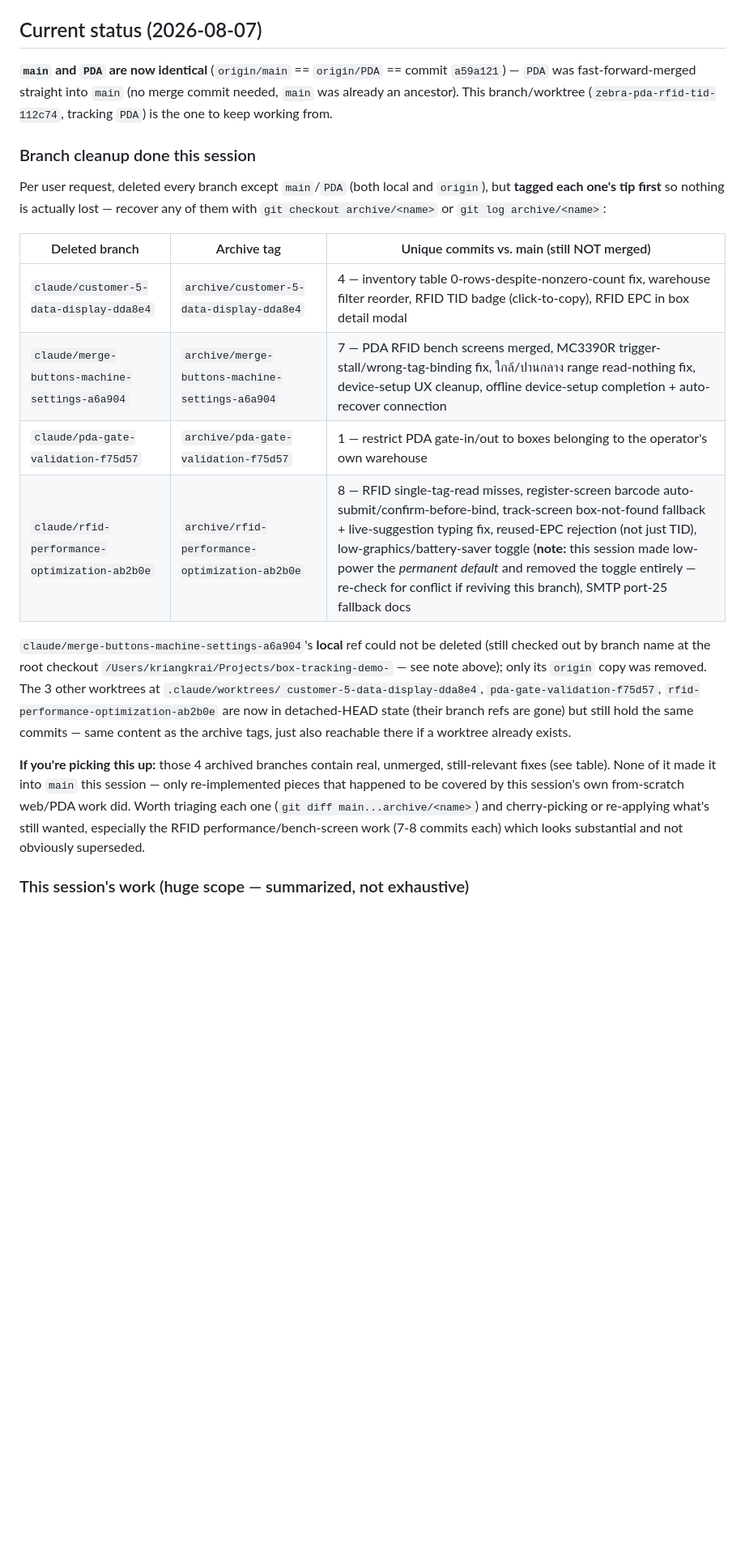
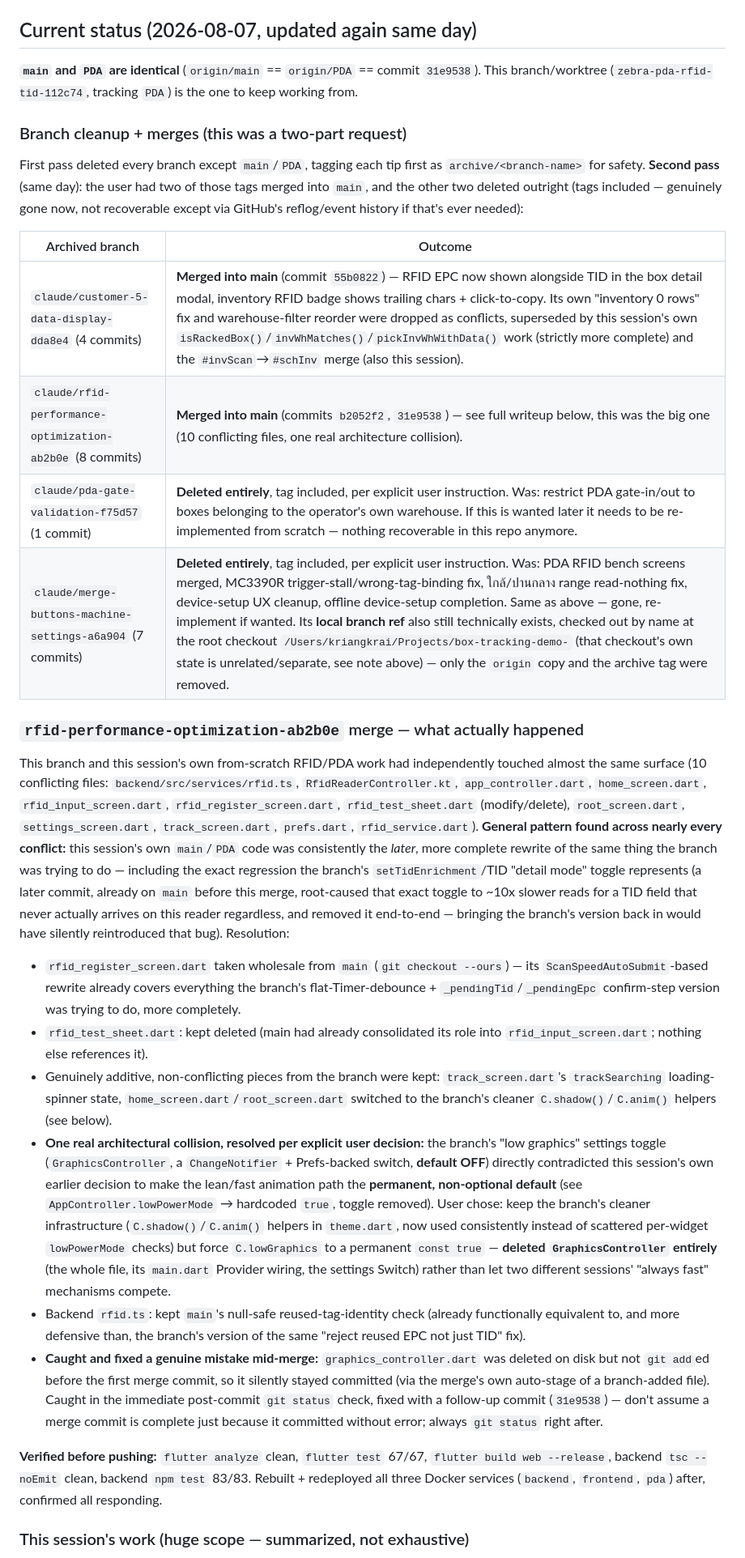
Before and after one commit to st651102064101-design/box-tracking-demo-, a Markdown page: PROGRESS.md, the part around one of its changes. Shown at 81% size. GitHub-like rendering; blank space fills up the shorter version.

Commit message:
Update PROGRESS.md: 2 archived branches merged into main, 2 deleted outright
Co-Authored-By: Claude Sonnet 5 <noreply@anthropic.com>

```diff
--- a/PROGRESS.md
+++ b/PROGRESS.md
@@ -15,42 +15,79 @@
 > `origin/PDA`, currently identical) fresh instead — e.g. one of the
 > `.claude/worktrees/*` dirs that tracks a live branch, like this one.
 
-## Current status (2026-08-07)
+## Current status (2026-08-07, updated again same day)
 
-**`main` and `PDA` are now identical** (`origin/main` == `origin/PDA` ==
-commit `a59a121`) — `PDA` was fast-forward-merged straight into `main` (no
-merge commit needed, `main` was already an ancestor). This branch/worktree
-(`zebra-pda-rfid-tid-112c74`, tracking `PDA`) is the one to keep working from.
+**`main` and `PDA` are identical** (`origin/main` == `origin/PDA` ==
+commit `31e9538`). This branch/worktree (`zebra-pda-rfid-tid-112c74`,
+tracking `PDA`) is the one to keep working from.
 
-### Branch cleanup done this session
-Per user request, deleted every branch except `main`/`PDA` (both local and
-`origin`), but **tagged each one's tip first** so nothing is actually lost —
-recover any of them with `git checkout archive/<name>` or `git log
-archive/<name>`:
+### Branch cleanup + merges (this was a two-part request)
+First pass deleted every branch except `main`/`PDA`, tagging each tip first
+as `archive/<branch-name>` for safety. **Second pass** (same day): the user
+had two of those tags merged into `main`, and the other two deleted outright
+(tags included — genuinely gone now, not recoverable except via GitHub's
+reflog/event history if that's ever needed):
 
-| Deleted branch | Archive tag | Unique commits vs. main (still NOT merged) |
-|---|---|---|
-| `claude/customer-5-data-display-dda8e4` | `archive/customer-5-data-display-dda8e4` | 4 — inventory table 0-rows-despite-nonzero-count fix, warehouse filter reorder, RFID TID badge (click-to-copy), RFID EPC in box detail modal |
-| `claude/merge-buttons-machine-settings-a6a904` | `archive/merge-buttons-machine-settings-a6a904` | 7 — PDA RFID bench screens merged, MC3390R trigger-stall/wrong-tag-binding fix, ใกล้/ปานกลาง range read-nothing fix, device-setup UX cleanup, offline device-setup completion + auto-recover connection |
-| `claude/pda-gate-validation-f75d57` | `archive/pda-gate-validation-f75d57` | 1 — restrict PDA gate-in/out to boxes belonging to the operator's own warehouse |
-| `claude/rfid-performance-optimization-ab2b0e` | `archive/rfid-performance-optimization-ab2b0e` | 8 — RFID single-tag-read misses, register-screen barcode auto-submit/confirm-before-bind, track-screen box-not-found fallback + live-suggestion typing fix, reused-EPC rejection (not just TID), low-graphics/battery-saver toggle (**note:** this session made low-power the *permanent default* and removed the toggle entirely — re-check for conflict if reviving this branch), SMTP port-25 fallback docs |
+| Archived branch | Outcome |
+|---|---|
+| `claude/customer-5-data-display-dda8e4` (4 commits) | **Merged into main** (commit `55b0822`) — RFID EPC now shown alongside TID in the box detail modal, inventory RFID badge shows trailing chars + click-to-copy. Its own "inventory 0 rows" fix and warehouse-filter reorder were dropped as conflicts, superseded by this session's own `isRackedBox()`/`invWhMatches()`/`pickInvWhWithData()` work (strictly more complete) and the `#invScan`→`#schInv` merge (also this session). |
+| `claude/rfid-performance-optimization-ab2b0e` (8 commits) | **Merged into main** (commits `b2052f2`, `31e9538`) — see full writeup below, this was the big one (10 conflicting files, one real architecture collision). |
+| `claude/pda-gate-validation-f75d57` (1 commit) | **Deleted entirely**, tag included, per explicit user instruction. Was: restrict PDA gate-in/out to boxes belonging to the operator's own warehouse. If this is wanted later it needs to be re-implemented from scratch — nothing recoverable in this repo anymore. |
+| `claude/merge-buttons-machine-settings-a6a904` (7 commits) | **Deleted entirely**, tag included, per explicit user instruction. Was: PDA RFID bench screens merged, MC3390R trigger-stall/wrong-tag-binding fix, ใกล้/ปานกลาง range read-nothing fix, device-setup UX cleanup, offline device-setup completion. Same as above — gone, re-implement if wanted. Its **local branch ref** also still technically exists, checked out by name at the root checkout `/Users/kriangkrai/Projects/box-tracking-demo-` (that checkout's own state is unrelated/separate, see note above) — only the `origin` copy and the archive tag were removed. |
 
-`claude/merge-buttons-machine-settings-a6a904`'s **local** ref could not be
-deleted (still checked out by branch name at the root checkout
-`/Users/kriangkrai/Projects/box-tracking-demo-` — see note above); only its
-`origin` copy was removed. The 3 other worktrees at `.claude/worktrees/
-customer-5-data-display-dda8e4`, `pda-gate-validation-f75d57`,
-`rfid-performance-optimization-ab2b0e` are now in detached-HEAD state (their
-branch refs are gone) but still hold the same commits — same content as the
-archive tags, just also reachable there if a worktree already exists.
+### `rfid-performance-optimization-ab2b0e` merge — what actually happened
+This branch and this session's own from-scratch RFID/PDA work had
+independently touched almost the same surface (10 conflicting files:
+`backend/src/services/rfid.ts`, `RfidReaderController.kt`,
+`app_controller.dart`, `home_screen.dart`, `rfid_input_screen.dart`,
+`rfid_register_screen.dart`, `rfid_test_sheet.dart` (modify/delete),
+`root_screen.dart`, `settings_screen.dart`, `track_screen.dart`,
+`prefs.dart`, `rfid_service.dart`). **General pattern found across nearly
+every conflict:** this session's own `main`/`PDA` code was consistently the
+*later*, more complete rewrite of the same thing the branch was trying to
+do — including the exact regression the branch's `setTidEnrichment`/TID
+"detail mode" toggle represents (a later commit, already on `main` before
+this merge, root-caused that exact toggle to ~10x slower reads for a TID
+field that never actually arrives on this reader regardless, and removed it
+end-to-end — bringing the branch's version back in would have silently
+reintroduced that bug). Resolution:
+- `rfid_register_screen.dart` taken wholesale from `main` (`git checkout
+  --ours`) — its `ScanSpeedAutoSubmit`-based rewrite already covers
+  everything the branch's flat-Timer-debounce + `_pendingTid`/`_pendingEpc`
+  confirm-step version was trying to do, more completely.
+- `rfid_test_sheet.dart`: kept deleted (main had already consolidated its
+  role into `rfid_input_screen.dart`; nothing else references it).
+- Genuinely additive, non-conflicting pieces from the branch were kept:
+  `track_screen.dart`'s `trackSearching` loading-spinner state,
+  `home_screen.dart`/`root_screen.dart` switched to the branch's cleaner
+  `C.shadow()`/`C.anim()` helpers (see below).
+- **One real architectural collision, resolved per explicit user decision:**
+  the branch's "low graphics" settings toggle (`GraphicsController`, a
+  `ChangeNotifier` + Prefs-backed switch, **default OFF**) directly
+  contradicted this session's own earlier decision to make the lean/fast
+  animation path the **permanent, non-optional default** (see
+  `AppController.lowPowerMode` → hardcoded `true`, toggle removed). User
+  chose: keep the branch's cleaner infrastructure (`C.shadow()`/`C.anim()`
+  helpers in `theme.dart`, now used consistently instead of scattered
+  per-widget `lowPowerMode` checks) but force `C.lowGraphics` to a
+  permanent `const true` — **deleted `GraphicsController` entirely**
+  (the whole file, its `main.dart` Provider wiring, the settings Switch)
+  rather than let two different sessions' "always fast" mechanisms compete.
+- Backend `rfid.ts`: kept `main`'s null-safe reused-tag-identity check
+  (already functionally equivalent to, and more defensive than, the
+  branch's version of the same "reject reused EPC not just TID" fix).
+- **Caught and fixed a genuine mistake mid-merge:** `graphics_controller.dart`
+  was deleted on disk but not `git add`ed before the first merge commit, so
+  it silently stayed committed (via the merge's own auto-stage of a
+  branch-added file). Caught in the immediate post-commit `git status`
+  check, fixed with a follow-up commit (`31e9538`) — don't assume a merge
+  commit is complete just because it committed without error; always
+  `git status` right after.
 
-**If you're picking this up:** those 4 archived branches contain real,
-unmerged, still-relevant fixes (see table). None of it made it into `main`
-this session — only re-implemented pieces that happened to be covered by
-this session's own from-scratch web/PDA work did. Worth triaging each one
-(`git diff main...archive/<name>`) and cherry-picking or re-applying what's
-still wanted, especially the RFID performance/bench-screen work (7-8 commits
-each) which looks substantial and not obviously superseded.
+**Verified before pushing:** `flutter analyze` clean, `flutter test` 67/67,
+`flutter build web --release`, backend `tsc --noEmit` clean, backend
+`npm test` 83/83. Rebuilt + redeployed all three Docker services
+(`backend`, `frontend`, `pda`) after, confirmed all responding.
 
 ### This session's work (huge scope — summarized, not exhaustive)
 Web (`frontend/public/legacy.html`) and PDA (`pda_flutter/`) both got a large
```
Also changed, not shown: other parts of PROGRESS.md (+12 -10 lines).
